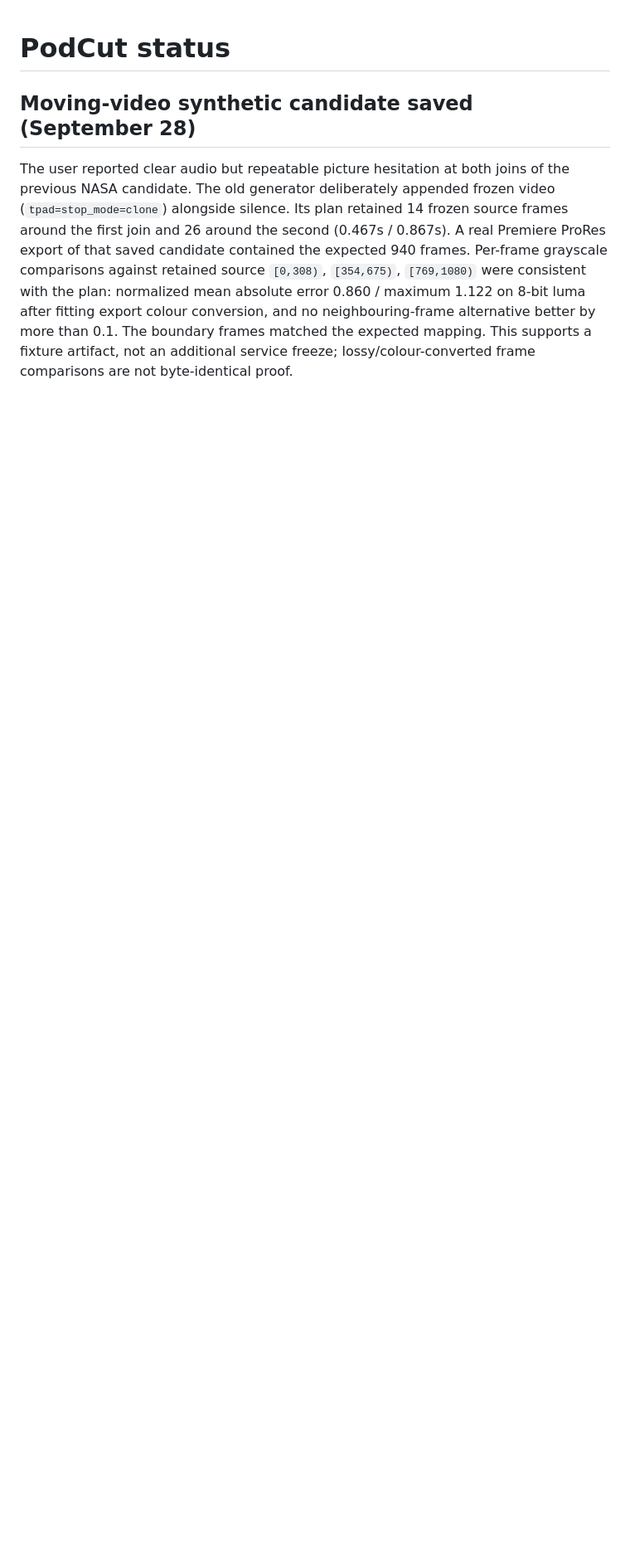
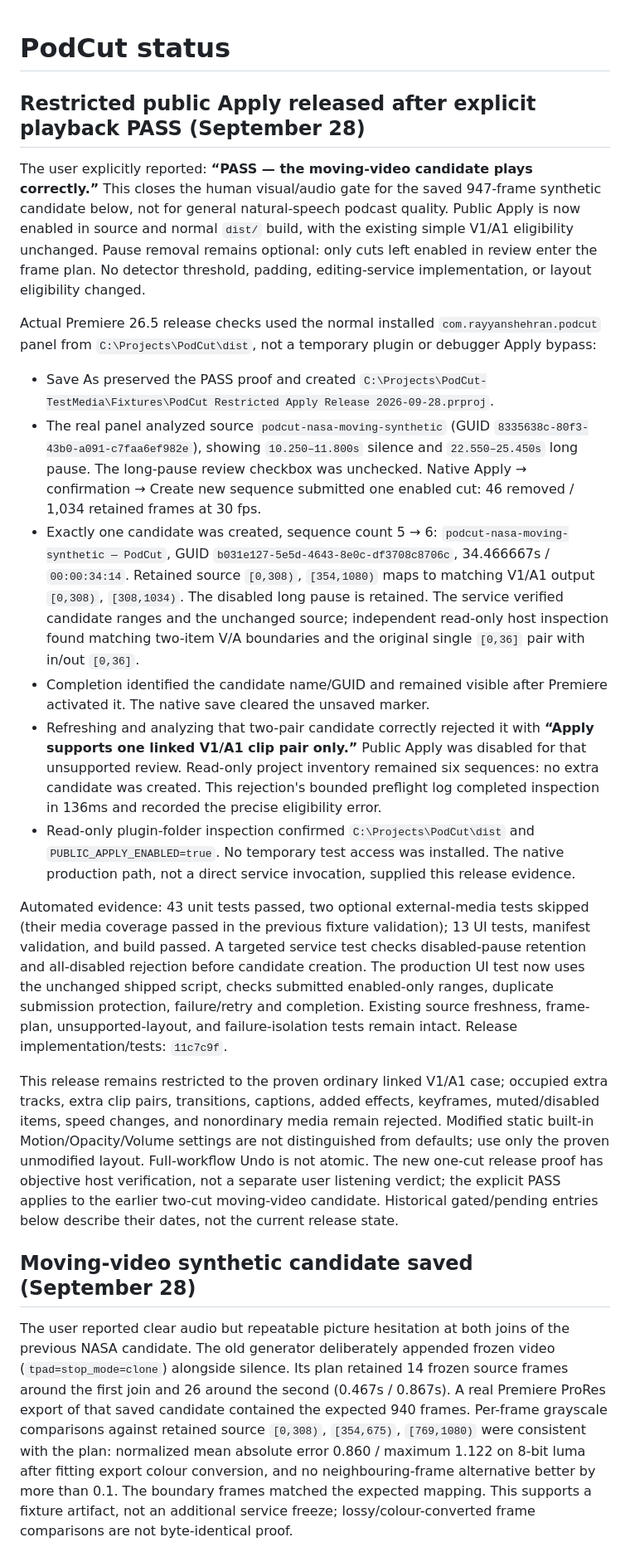
Before and after one commit to RayyanShehran/PodCut, a Markdown page: docs/STATUS.md, the part around one of its changes. Shown at 83% size. GitHub-like rendering; blank space fills up the shorter version.

```diff
--- a/docs/STATUS.md
+++ b/docs/STATUS.md
@@ -1,4 +1,21 @@
 # PodCut status
+
+## Restricted public Apply released after explicit playback PASS (September 28)
+
+The user explicitly reported: **“PASS — the moving-video candidate plays correctly.”** This closes the human visual/audio gate for the saved 947-frame synthetic candidate below, not for general natural-speech podcast quality. Public Apply is now enabled in source and normal `dist/` build, with the existing simple V1/A1 eligibility unchanged. Pause removal remains optional: only cuts left enabled in review enter the frame plan. No detector threshold, padding, editing-service implementation, or layout eligibility changed.
+
+Actual Premiere 26.5 release checks used the normal installed `com.rayyanshehran.podcut` panel from `C:\Projects\PodCut\dist`, not a temporary plugin or debugger Apply bypass:
+
+- Save As preserved the PASS proof and created `C:\Projects\PodCut-TestMedia\Fixtures\PodCut Restricted Apply Release 2026-09-28.prproj`.
+- The real panel analyzed source `podcut-nasa-moving-synthetic` (GUID `8335638c-80f3-43b0-a091-c7faa6ef982e`), showing `10.250–11.800s` silence and `22.550–25.450s` long pause. The long-pause review checkbox was unchecked. Native Apply → confirmation → Create new sequence submitted one enabled cut: 46 removed / 1,034 retained frames at 30 fps.
+- Exactly one candidate was created, sequence count 5 → 6: `podcut-nasa-moving-synthetic — PodCut`, GUID `b031e127-5e5d-4643-8e0c-df3708c8706c`, 34.466667s / `00:00:34:14`. Retained source `[0,308)`, `[354,1080)` maps to matching V1/A1 output `[0,308)`, `[308,1034)`. The disabled long pause is retained. The service verified candidate ranges and the unchanged source; independent read-only host inspection found matching two-item V/A boundaries and the original single `[0,36]` pair with in/out `[0,36]`.
+- Completion identified the candidate name/GUID and remained visible after Premiere activated it. The native save cleared the unsaved marker.
+- Refreshing and analyzing that two-pair candidate correctly rejected it with **“Apply supports one linked V1/A1 clip pair only.”** Public Apply was disabled for that unsupported review. Read-only project inventory remained six sequences: no extra candidate was created. This rejection's bounded preflight log completed inspection in 136ms and recorded the precise eligibility error.
+- Read-only plugin-folder inspection confirmed `C:\Projects\PodCut\dist` and `PUBLIC_APPLY_ENABLED=true`. No temporary test access was installed. The native production path, not a direct service invocation, supplied this release evidence.
+
+Automated evidence: 43 unit tests passed, two optional external-media tests skipped (their media coverage passed in the previous fixture validation); 13 UI tests, manifest validation, and build passed. A targeted service test checks disabled-pause retention and all-disabled rejection before candidate creation. The production UI test now uses the unchanged shipped script, checks submitted enabled-only ranges, duplicate submission protection, failure/retry and completion. Existing source freshness, frame-plan, unsupported-layout, and failure-isolation tests remain intact. Release implementation/tests: `11c7c9f`.
+
+This release remains restricted to the proven ordinary linked V1/A1 case; occupied extra tracks, extra clip pairs, transitions, captions, added effects, keyframes, muted/disabled items, speed changes, and nonordinary media remain rejected. Modified static built-in Motion/Opacity/Volume settings are not distinguished from defaults; use only the proven unmodified layout. Full-workflow Undo is not atomic. The new one-cut release proof has objective host verification, not a separate user listening verdict; the explicit PASS applies to the earlier two-cut moving-video candidate. Historical gated/pending entries below describe their dates, not the current release state.
 
 ## Moving-video synthetic candidate saved (September 28)
 
```
Also changed, not shown: other parts of docs/STATUS.md (+2 -2 lines), README.md (+7 -7 lines).
